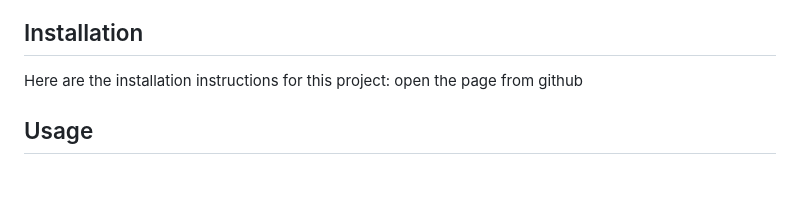
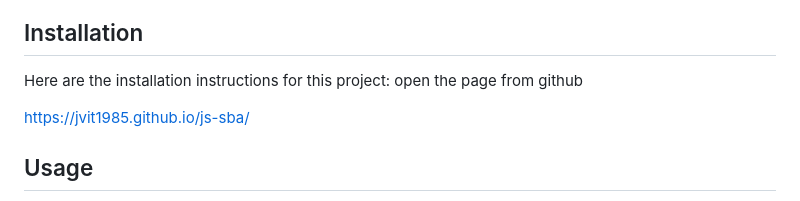
Before and after one commit to jvit1985/js-sba, a Markdown page: README.md, the part around the change. Rendered like a GitHub page; blank space fills up the shorter version.

```diff
--- a/README.md
+++ b/README.md
@@ -20,6 +20,8 @@
   ## Installation
   Here are the installation instructions for this project:
   open the page from github
+
+  https://jvit1985.github.io/js-sba/
 
 
   ## Usage
```
